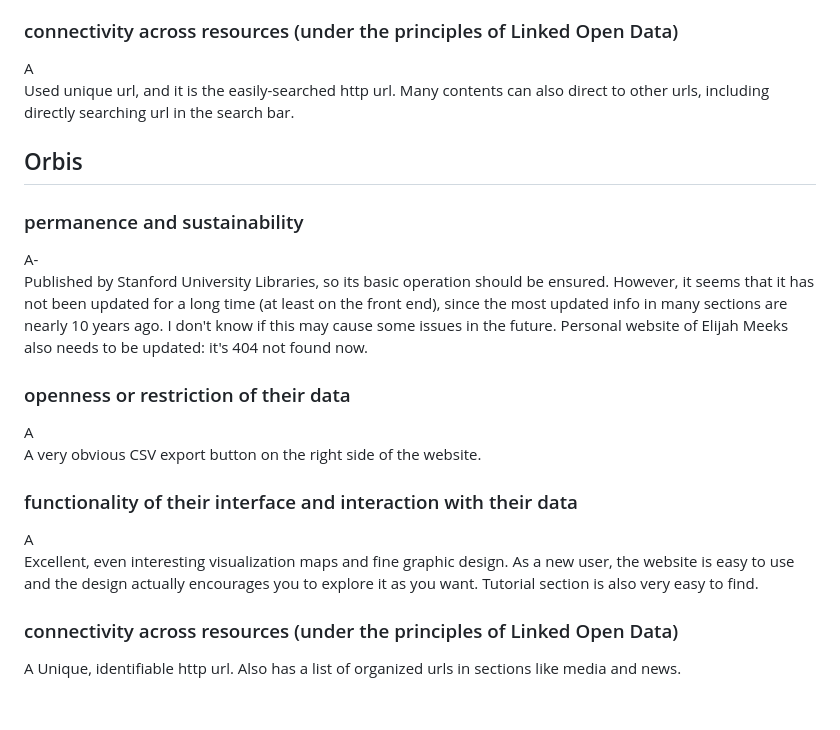
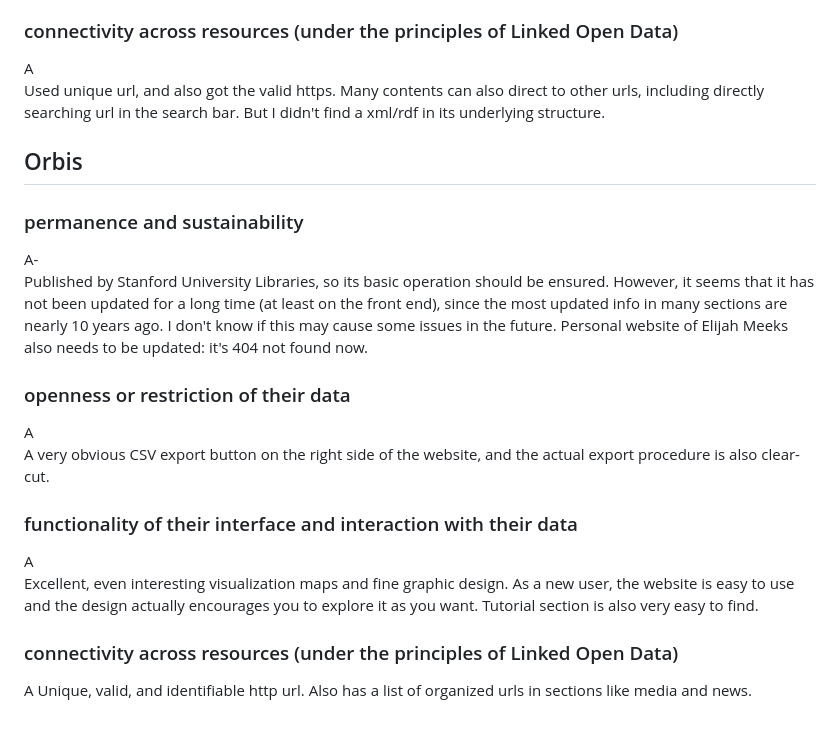
Before and after one commit to xinruixie/CLCV22323, a Markdown page: 3/responsepaper.md, the part around the change. Drawn GitHub-style.

```diff
--- a/3/responsepaper.md
+++ b/3/responsepaper.md
@@ -29,7 +29,7 @@ A
 Basically very clear and user-friendly. The website has many intuitive visualization tools such as the map, and the search bar， participate， and help section are also easy to find to ensure smooth interaction. Categorization looks also fine.
 ### connectivity across resources (under the principles of Linked Open Data)
 A
-Used unique url, and it is the easily-searched http url. Many contents can also direct to other urls, including directly searching url in the search bar.
+Used unique url, and also got the valid https. Many contents can also direct to other urls, including directly searching url in the search bar. But I didn't find a xml/rdf in its underlying structure.
 
 ## Orbis
 ### permanence and sustainability
@@ -37,10 +37,10 @@ A-
 Published by Stanford University Libraries, so its basic operation should be ensured. However, it seems that it has not been updated for a long time (at least on the front end), since the most updated info in many sections are nearly 10 years ago. I don't know if this may cause some issues in the future. Personal website of Elijah Meeks also needs to be updated: it's 404 not found now.
 ### openness or restriction of their data
 A
-A very obvious CSV export button on the right side of the website.
+A very obvious CSV export button on the right side of the website, and the actual export procedure is also clear-cut.
 ### functionality of their interface and interaction with their data
 A
 Excellent, even interesting visualization maps and fine graphic design. As a new user, the website is easy to use and the design actually encourages you to explore it as you want. Tutorial section is also very easy to find.
 ### connectivity across resources (under the principles of Linked Open Data)
 A
-Unique, identifiable http url. Also has a list of organized urls in sections like media and news.
+Unique, valid, and identifiable http url. Also has a list of organized urls in sections like media and news.
```
